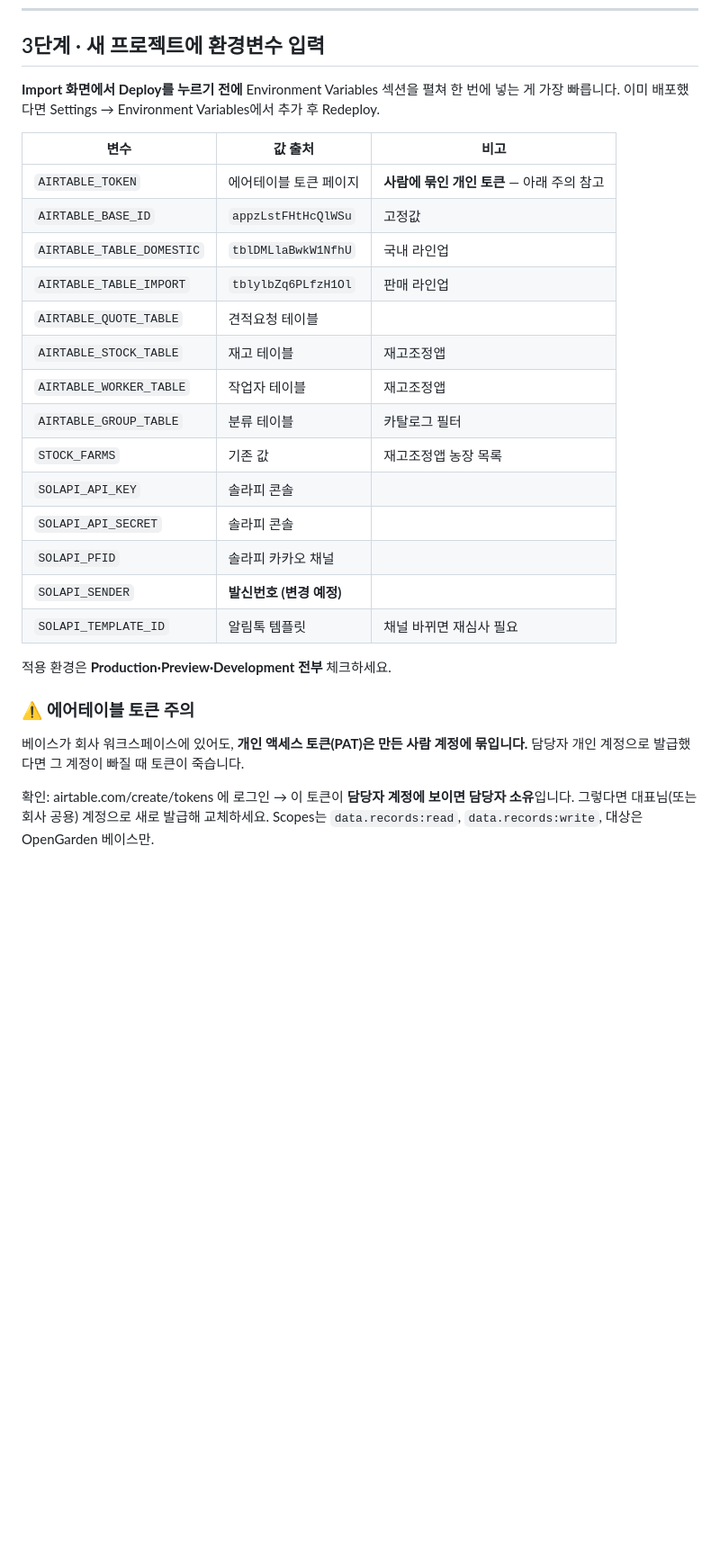
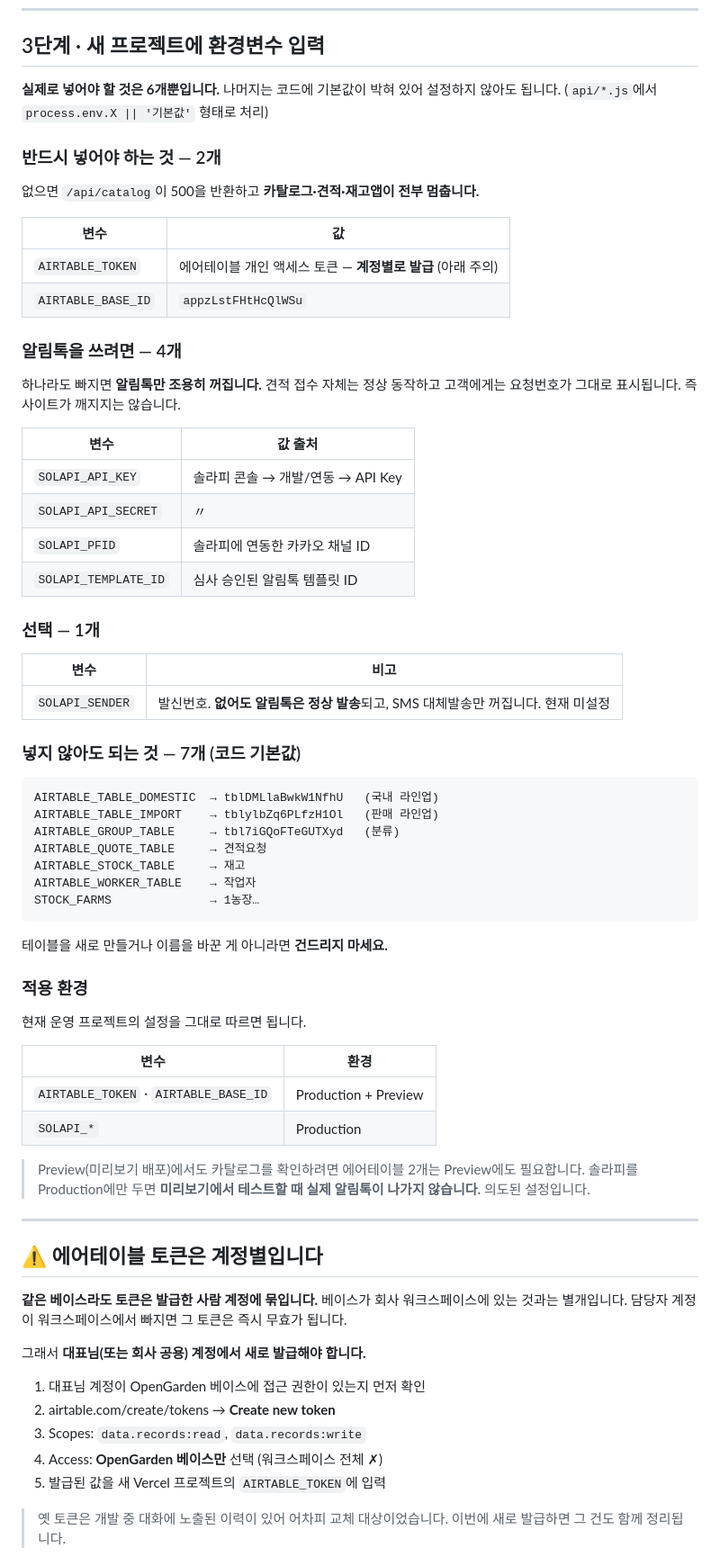
Before and after one commit to BYEONGJUN33/opengarden_web, a Markdown page: docs/인수인계_체크리스트.md, the part around one of its changes. Shown at 90% size. Drawn GitHub-style; blank space fills up the shorter version.

Commit message:
환경변수 개수 정정 — 실제로 필요한 건 6개
앞 커밋에서 14개를 모두 옮겨야 하는 것처럼 썼는데, 실제 운영 프로젝트를
확인하니 6개만 설정돼 있었습니다. api/*.js를 다시 보니 나머지 7개는
process.env.X || '기본값' 형태로 코드에 기본값이 박혀 있어 설정할 필요가 없습니다.

- 필수 2개 (없으면 카탈로그·견적·재고앱 전부 정지):
  AIRTABLE_TOKEN, AIRTABLE_BASE_ID
- 알림톡용 4개 (빠지면 알림톡만 조용히 꺼지고 견적 접수는 정상):
  SOLAPI_API_KEY, SOLAPI_API_SECRET, SOLAPI_PFID, SOLAPI_TEMPLATE_ID
- 선택 1개: SOLAPI_SENDER — 없어도 알림톡은 발송되고 SMS 대체발송만 꺼집니다.
  현재 운영에도 설정돼 있지 않습니다
- 불필요 7개: 테이블 ID 6개와 STOCK_FARMS는 코드 기본값 사용

그리고 에어테이블 개인 액세스 토큰이 왜 계정별인지, 솔라피는 계정을 인계하면
키 값을 그대로 쓸 수 있고 채널이 바뀔 때만 템플릿 재심사가 필요하다는 점을
명확히 적었습니다.

Co-Authored-By: Claude Opus 5 <noreply@anthropic.com>
Claude-Session: https://claude.ai/code/session_0185RodUsD618spxuHeJ1G5U

````diff
--- a/docs/인수인계_체크리스트.md
+++ b/docs/인수인계_체크리스트.md
@@ -239,33 +239,77 @@ vercel env pull .env.backup --environment=production
 
 ## 3단계 · 새 프로젝트에 환경변수 입력
 
-**Import 화면에서 Deploy를 누르기 전에** Environment Variables 섹션을 펼쳐
-한 번에 넣는 게 가장 빠릅니다. 이미 배포했다면 Settings → Environment Variables에서 추가 후 Redeploy.
+**실제로 넣어야 할 것은 6개뿐입니다.** 나머지는 코드에 기본값이 박혀 있어 설정하지 않아도 됩니다.
+(`api/*.js`에서 `process.env.X || '기본값'` 형태로 처리)
 
-| 변수 | 값 출처 | 비고 |
-|---|---|---|
-| `AIRTABLE_TOKEN` | 에어테이블 토큰 페이지 | **사람에 묶인 개인 토큰** — 아래 주의 참고 |
-| `AIRTABLE_BASE_ID` | `appzLstFHtHcQlWSu` | 고정값 |
-| `AIRTABLE_TABLE_DOMESTIC` | `tblDMLlaBwkW1NfhU` | 국내 라인업 |
-| `AIRTABLE_TABLE_IMPORT` | `tblylbZq6PLfzH1Ol` | 판매 라인업 |
-| `AIRTABLE_QUOTE_TABLE` | 견적요청 테이블 | |
-| `AIRTABLE_STOCK_TABLE` | 재고 테이블 | 재고조정앱 |
-| `AIRTABLE_WORKER_TABLE` | 작업자 테이블 | 재고조정앱 |
-| `AIRTABLE_GROUP_TABLE` | 분류 테이블 | 카탈로그 필터 |
-| `STOCK_FARMS` | 기존 값 | 재고조정앱 농장 목록 |
-| `SOLAPI_API_KEY` | 솔라피 콘솔 | |
-| `SOLAPI_API_SECRET` | 솔라피 콘솔 | |
-| `SOLAPI_PFID` | 솔라피 카카오 채널 | |
-| `SOLAPI_SENDER` | **발신번호 (변경 예정)** | |
-| `SOLAPI_TEMPLATE_ID` | 알림톡 템플릿 | 채널 바뀌면 재심사 필요 |
+### 반드시 넣어야 하는 것 — 2개
 
-적용 환경은 **Production·Preview·Development 전부** 체크하세요.
+없으면 `/api/catalog`이 500을 반환하고 **카탈로그·견적·재고앱이 전부 멈춥니다.**
 
-### ⚠ 에어테이블 토큰 주의
+| 변수 | 값 |
+|---|---|
+| `AIRTABLE_TOKEN` | 에어테이블 개인 액세스 토큰 — **계정별로 발급** (아래 주의) |
+| `AIRTABLE_BASE_ID` | `appzLstFHtHcQlWSu` |
 
-베이스가 회사 워크스페이스에 있어도, **개인 액세스 토큰(PAT)은 만든 사람 계정에 묶입니다.**
-담당자 개인 계정으로 발급했다면 그 계정이 빠질 때 토큰이 죽습니다.
+### 알림톡을 쓰려면 — 4개
 
-확인: airtable.com/create/tokens 에 로그인 → 이 토큰이 **담당자 계정에 보이면 담당자 소유**입니다.
-그렇다면 대표님(또는 회사 공용) 계정으로 새로 발급해 교체하세요.
-Scopes는 `data.records:read`, `data.records:write`, 대상은 OpenGarden 베이스만.
+하나라도 빠지면 **알림톡만 조용히 꺼집니다.** 견적 접수 자체는 정상 동작하고
+고객에게는 요청번호가 그대로 표시됩니다. 즉 사이트가 깨지지는 않습니다.
+
+| 변수 | 값 출처 |
+|---|---|
+| `SOLAPI_API_KEY` | 솔라피 콘솔 → 개발/연동 → API Key |
+| `SOLAPI_API_SECRET` | 〃 |
+| `SOLAPI_PFID` | 솔라피에 연동한 카카오 채널 ID |
+| `SOLAPI_TEMPLATE_ID` | 심사 승인된 알림톡 템플릿 ID |
+
+### 선택 — 1개
+
+| 변수 | 비고 |
+|---|---|
+| `SOLAPI_SENDER` | 발신번호. **없어도 알림톡은 정상 발송**되고, SMS 대체발송만 꺼집니다. 현재 미설정 |
+
+### 넣지 않아도 되는 것 — 7개 (코드 기본값)
+
+```
+AIRTABLE_TABLE_DOMESTIC  → tblDMLlaBwkW1NfhU   (국내 라인업)
+AIRTABLE_TABLE_IMPORT    → tblylbZq6PLfzH1Ol   (판매 라인업)
+AIRTABLE_GROUP_TABLE     → tbl7iGQoFTeGUTXyd   (분류)
+AIRTABLE_QUOTE_TABLE     → 견적요청
+AIRTABLE_STOCK_TABLE     → 재고
+AIRTABLE_WORKER_TABLE    → 작업자
+STOCK_FARMS              → 1농장…
+```
+
+테이블을 새로 만들거나 이름을 바꾼 게 아니라면 **건드리지 마세요.**
+
+### 적용 환경
+
+현재 운영 프로젝트의 설정을 그대로 따르면 됩니다.
+
+| 변수 | 환경 |
+|---|---|
+| `AIRTABLE_TOKEN` · `AIRTABLE_BASE_ID` | Production + Preview |
+| `SOLAPI_*` | Production |
+
+> Preview(미리보기 배포)에서도 카탈로그를 확인하려면 에어테이블 2개는 Preview에도 필요합니다.
+> 솔라피를 Production에만 두면 **미리보기에서 테스트할 때 실제 알림톡이 나가지 않습니다.** 의도된 설정입니다.
+
+---
+
+## ⚠ 에어테이블 토큰은 계정별입니다
+
+**같은 베이스라도 토큰은 발급한 사람 계정에 묶입니다.** 베이스가 회사 워크스페이스에
+있는 것과는 별개입니다. 담당자 계정이 워크스페이스에서 빠지면 그 토큰은 즉시 무효가 됩니다.
+
+그래서 **대표님(또는 회사 공용) 계정에서 새로 발급해야 합니다.**
+
+1. 대표님 계정이 OpenGarden 베이스에 접근 권한이 있는지 먼저 확인
+2. airtable.com/create/tokens → **Create new token**
+3. Scopes: `data.records:read`, `data.records:write`
+4. Access: **OpenGarden 베이스만** 선택 (워크스페이스 전체 ✗)
+5. 발급된 값을 새 Vercel 프로젝트의 `AIRTABLE_TOKEN`에 입력
+
+> 옛 토큰은 개발 중 대화에 노출된 이력이 있어 어차피 교체 대상이었습니다.
+> 이번에 새로 발급하면 그 건도 함께 정리됩니다.
+
````
Also changed, not shown: other parts of docs/인수인계_체크리스트.md (+13 -4 lines).
